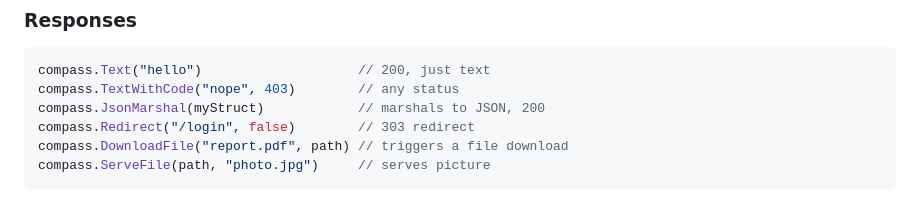
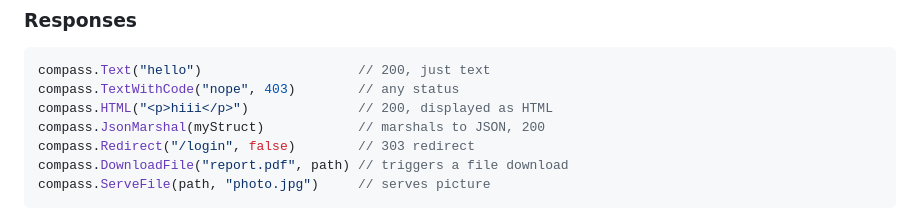
Before and after one commit to snackbag/compass, a Markdown page: README.md, the part around the change. Drawn GitHub-style.

Commit message:
mention HTML

````diff
--- a/README.md
+++ b/README.md
@@ -88,6 +88,7 @@ server.AddRoute("/items", handler).AllowedMethods = []string{"get", "post"}
 ```go
 compass.Text("hello")                    // 200, just text
 compass.TextWithCode("nope", 403)        // any status
+compass.HTML("<p>hiii</p>")              // 200, displayed as HTML
 compass.JsonMarshal(myStruct)            // marshals to JSON, 200
 compass.Redirect("/login", false)        // 303 redirect
 compass.DownloadFile("report.pdf", path) // triggers a file download
````
